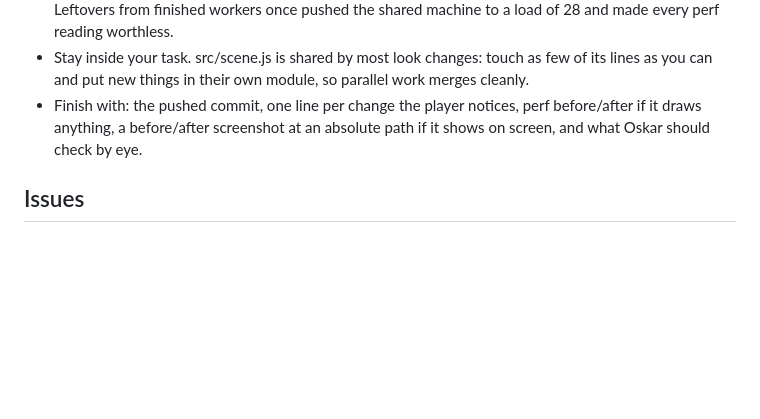
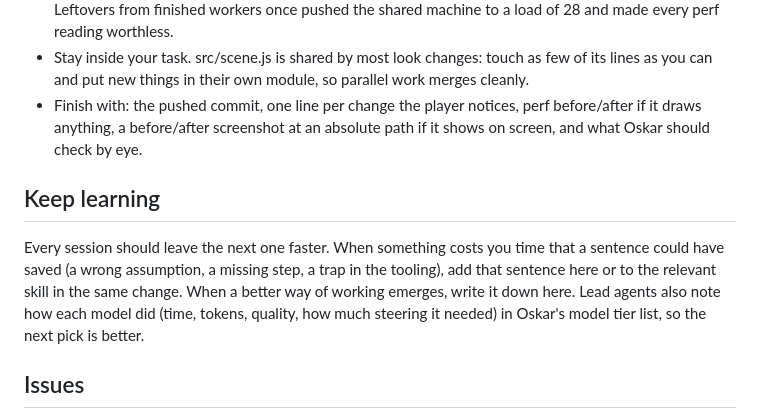
Before and after one commit to oskarrough/nkgta, a Markdown page: AGENTS.md, the part around the change. GitHub-like rendering; blank space fills up the shorter version.

Commit message:
Agent notes: keep learning from every session
Co-Authored-By: Claude Opus 5.5 <noreply@anthropic.com>

```diff
--- a/AGENTS.md
+++ b/AGENTS.md
@@ -52,6 +52,10 @@ Agents often work in parallel, each in its own bb worktree, with a GitHub issue
 - Stay inside your task. src/scene.js is shared by most look changes: touch as few of its lines as you can and put new things in their own module, so parallel work merges cleanly.
 - Finish with: the pushed commit, one line per change the player notices, perf before/after if it draws anything, a before/after screenshot at an absolute path if it shows on screen, and what Oskar should check by eye.
 
+## Keep learning
+
+Every session should leave the next one faster. When something costs you time that a sentence could have saved (a wrong assumption, a missing step, a trap in the tooling), add that sentence here or to the relevant skill in the same change. When a better way of working emerges, write it down here. Lead agents also note how each model did (time, tokens, quality, how much steering it needed) in Oskar's model tier list, so the next pick is better.
+
 ## Issues
 
 Ideas, bugs and the roadmap live in GitHub issues, using the labels `now`, `next` and `later`. Not in Linear and not in the bb inbox.
```
